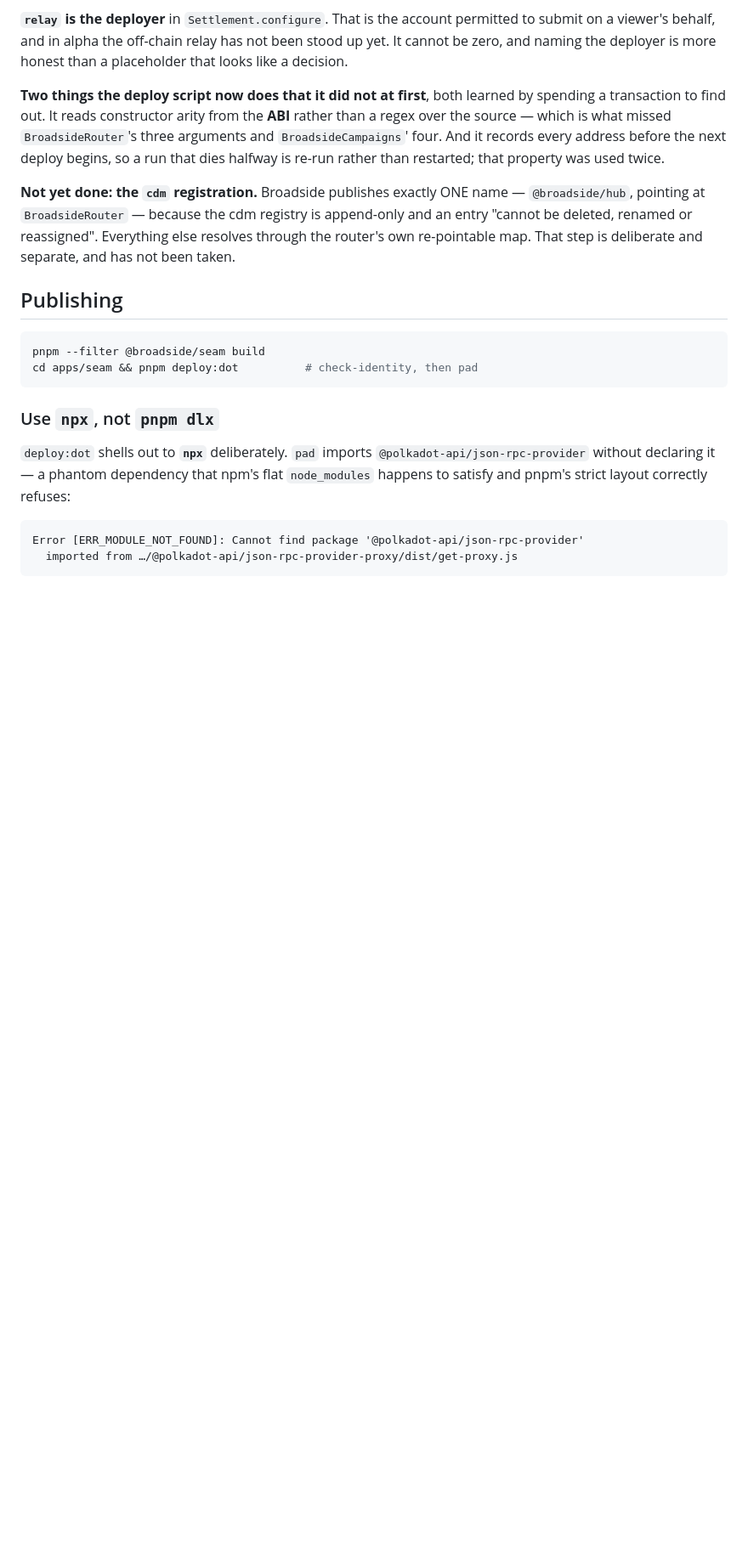
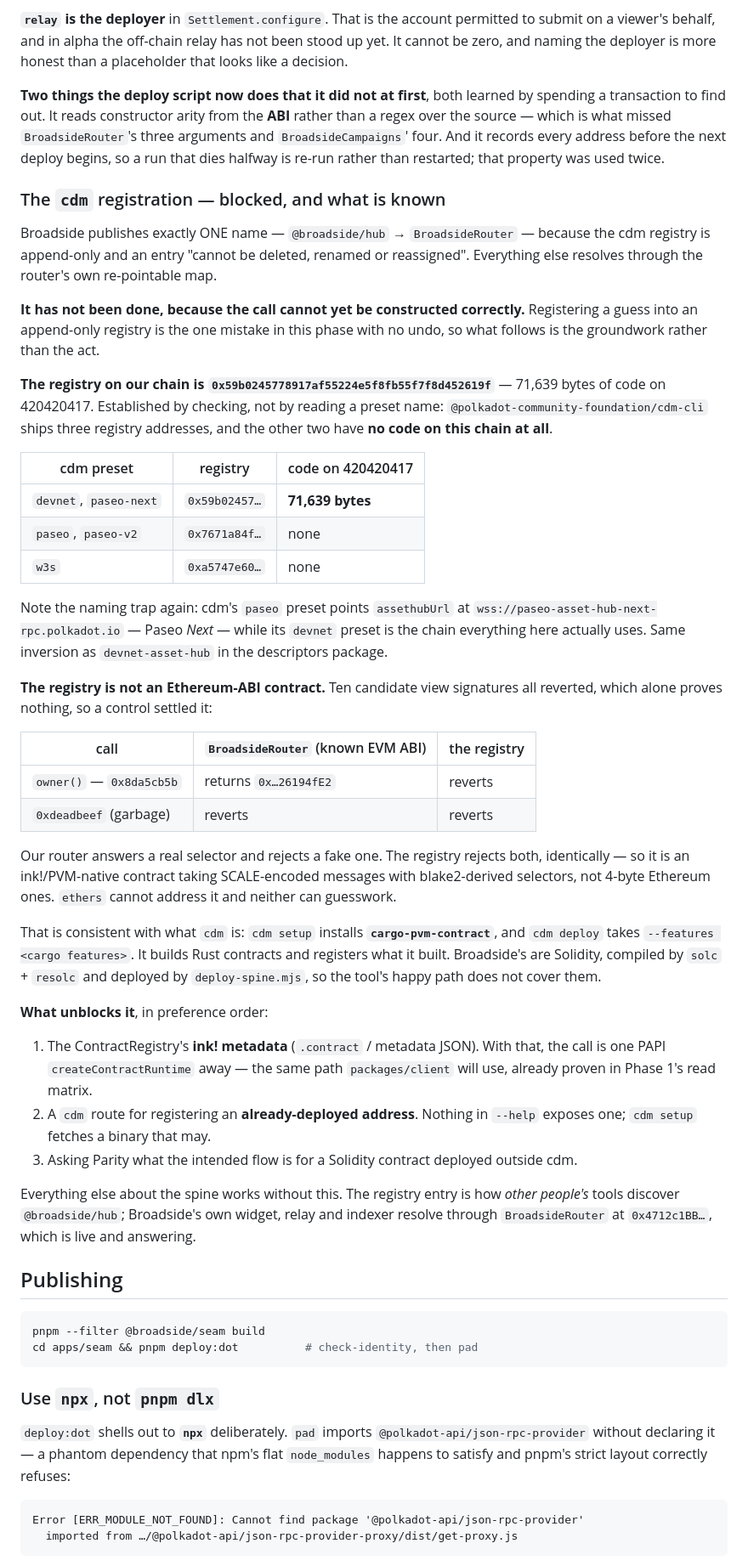
Before and after one commit to Baronvonbonbon/broadside, a Markdown page: docs/DEPLOY.md, the part around the change. Shown at 85% size. Drawn GitHub-style; blank space fills up the shorter version.

Commit message:
cdm registration: establish the target, stop short of the call
Registering @broadside/hub is the one step in Phase 2 with no undo — the
registry is append-only and an entry cannot be deleted, renamed or reassigned —
so this is the groundwork, not the act.

The registry on our chain is 0x59b0245778917af55224e5f8fb55f7f8d452619f, 71,639
bytes of code. Established by checking rather than by trusting a preset name:
cdm-cli ships three registry addresses and the other two have no code on
420420417 at all. The naming inverts again, the same way devnet-asset-hub did —
cdm's `paseo` preset points at paseo-NEXT infrastructure, while its `devnet`
preset is the chain everything here actually uses.

The registry is not an Ethereum-ABI contract, and a control settled that rather
than an inference. Ten candidate view signatures reverting proves nothing on
its own; what proves it is that BroadsideRouter answers owner() (0x8da5cb5b)
and reverts on 0xdeadbeef, while the registry reverts identically on both. It
takes SCALE-encoded ink! messages with blake2-derived selectors, so ethers
cannot address it and neither can guesswork.

That fits what cdm is. `cdm setup` installs cargo-pvm-contract and `cdm deploy`
takes cargo --features: it builds Rust contracts and registers what it built.
Broadside's are Solidity, compiled by solc + resolc and deployed by
deploy-spine.mjs, so the tool's happy path does not cover them.

Unblocking needs the registry's ink! metadata — after which the call is one
PAPI createContractRuntime away, the same path Phase 1's read matrix already
proved — or a cdm route for registering an already-deployed address, or an
answer from Parity on the intended flow.

Nothing else depends on it. The registry entry is how other people's tools
discover @broadside/hub; Broadside's own widget, relay and indexer resolve
through BroadsideRouter at 0x4712c1BB…, which is live and answering.

Co-Authored-By: Claude Opus 5 <noreply@anthropic.com>

```diff
--- a/docs/DEPLOY.md
+++ b/docs/DEPLOY.md
@@ -102,10 +102,59 @@ source — which is what missed `BroadsideRouter`'s three arguments and `Broadsi
 it records every address before the next deploy begins, so a run that dies halfway is re-run rather
 than restarted; that property was used twice.
 
-**Not yet done: the `cdm` registration.** Broadside publishes exactly ONE name — `@broadside/hub`,
-pointing at `BroadsideRouter` — because the cdm registry is append-only and an entry "cannot be
-deleted, renamed or reassigned". Everything else resolves through the router's own re-pointable map.
-That step is deliberate and separate, and has not been taken.
+### The `cdm` registration — blocked, and what is known
+
+Broadside publishes exactly ONE name — `@broadside/hub` → `BroadsideRouter` — because the cdm
+registry is append-only and an entry "cannot be deleted, renamed or reassigned". Everything else
+resolves through the router's own re-pointable map.
+
+**It has not been done, because the call cannot yet be constructed correctly.** Registering a guess
+into an append-only registry is the one mistake in this phase with no undo, so what follows is the
+groundwork rather than the act.
+
+**The registry on our chain is `0x59b0245778917af55224e5f8fb55f7f8d452619f`** — 71,639 bytes of code
+on 420420417. Established by checking, not by reading a preset name: `@polkadot-community-foundation/cdm-cli`
+ships three registry addresses, and the other two have **no code on this chain at all**.
+
+| cdm preset | registry | code on 420420417 |
+|---|---|---|
+| `devnet`, `paseo-next` | `0x59b02457…` | **71,639 bytes** |
+| `paseo`, `paseo-v2` | `0x7671a84f…` | none |
+| `w3s` | `0xa5747e60…` | none |
+
+Note the naming trap again: cdm's `paseo` preset points `assethubUrl` at
+`wss://paseo-asset-hub-next-rpc.polkadot.io` — Paseo *Next* — while its `devnet` preset is the chain
+everything here actually uses. Same inversion as `devnet-asset-hub` in the descriptors package.
+
+**The registry is not an Ethereum-ABI contract.** Ten candidate view signatures all reverted, which
+alone proves nothing, so a control settled it:
+
+| call | `BroadsideRouter` (known EVM ABI) | the registry |
+|---|---|---|
+| `owner()` — `0x8da5cb5b` | returns `0x…26194fE2` | reverts |
+| `0xdeadbeef` (garbage) | reverts | reverts |
+
+Our router answers a real selector and rejects a fake one. The registry rejects both, identically —
+so it is an ink!/PVM-native contract taking SCALE-encoded messages with blake2-derived selectors, not
+4-byte Ethereum ones. `ethers` cannot address it and neither can guesswork.
+
+That is consistent with what `cdm` is: `cdm setup` installs **`cargo-pvm-contract`**, and `cdm deploy`
+takes `--features <cargo features>`. It builds Rust contracts and registers what it built. Broadside's
+are Solidity, compiled by `solc` + `resolc` and deployed by `deploy-spine.mjs`, so the tool's happy
+path does not cover them.
+
+**What unblocks it**, in preference order:
+
+1. The ContractRegistry's **ink! metadata** (`.contract` / metadata JSON). With that, the call is one
+   PAPI `createContractRuntime` away — the same path `packages/client` will use, already proven in
+   Phase 1's read matrix.
+2. A `cdm` route for registering an **already-deployed address**. Nothing in `--help` exposes one;
+   `cdm setup` fetches a binary that may.
+3. Asking Parity what the intended flow is for a Solidity contract deployed outside cdm.
+
+Everything else about the spine works without this. The registry entry is how *other people's* tools
+discover `@broadside/hub`; Broadside's own widget, relay and indexer resolve through
+`BroadsideRouter` at `0x4712c1BB…`, which is live and answering.
 
 ## Publishing
 
```
